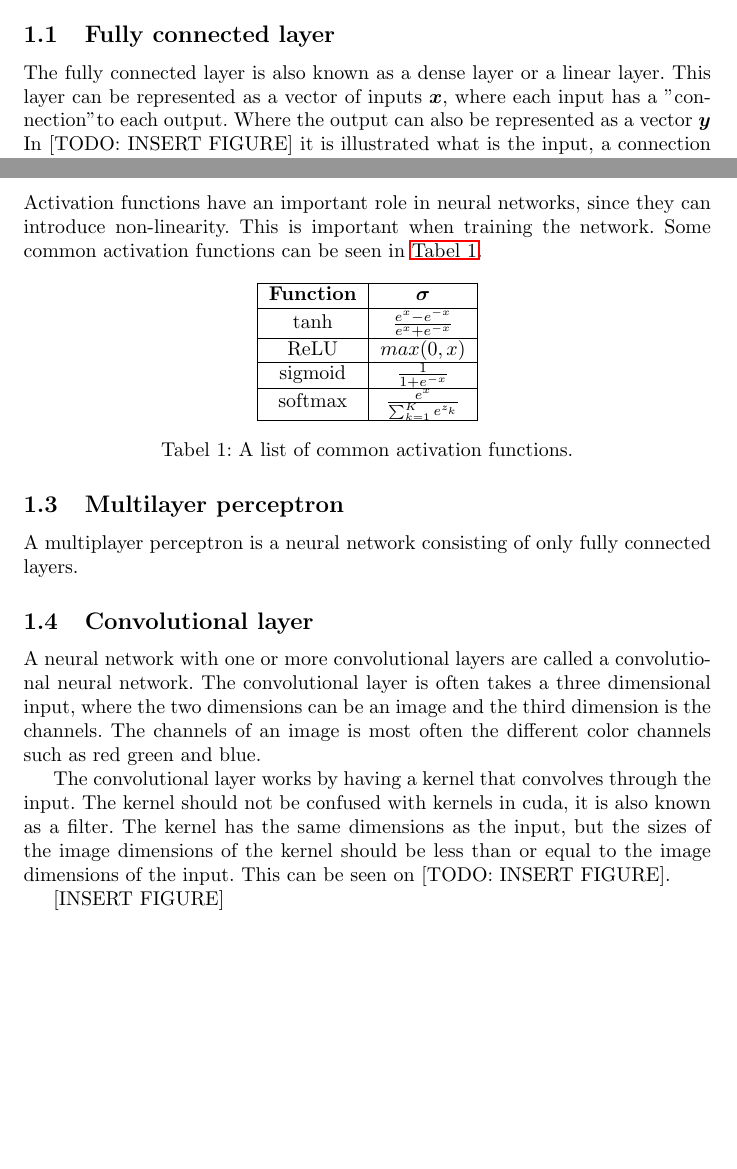
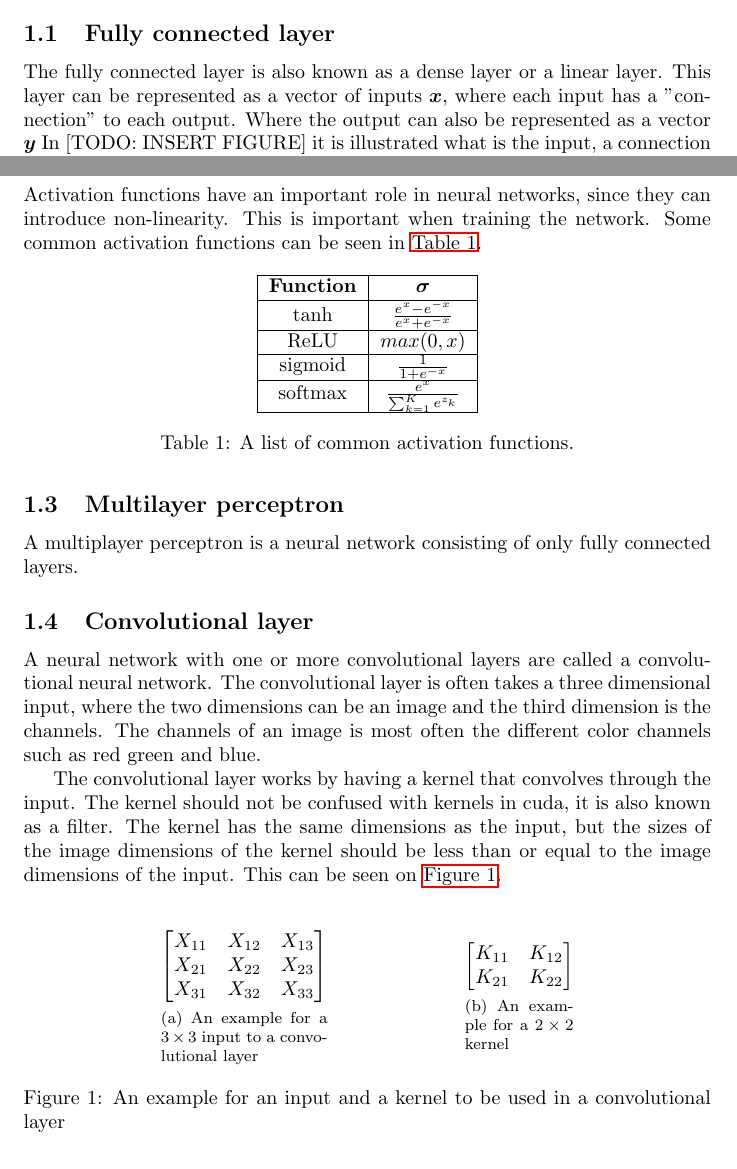
Before and after one commit to Alexnortung/bsc, a LaTeX document (main.tex, which reads neural-networks.tex): two parts of pages 1 and 2 of 3 before the commit and two parts of pages 2 and 3 of 4 after it, joined at a grey line, cut so that both start at the same text, the shorter picture padded with empty space. Compiled offline with pdfLaTeX.

Commit message:
added figure

```diff
--- a/main.tex
+++ b/main.tex
@@ -1,6 +1,5 @@
 \documentclass{article}
 \usepackage[utf8]{inputenc}
-\usepackage[danish]{babel}
 \usepackage{listings}
 \usepackage{graphicx}
 \usepackage{xcolor}
@@ -9,6 +8,9 @@
 \usepackage[makeroom]{cancel}
 \usepackage{float}
 \usepackage{hyperref}
+\usepackage{caption}
+% \usepackage{subfigure}
+\usepackage{subfig}
 
 \lstset{
     language=Python,
@@ -37,6 +33,0 @@ A neural network is a machine learning model, that consists of a set of layers.
-\subsection{Fully connected layer}%
-\label{sub:Fully connected layer}
-
-The fully connected layer is also known as a dense layer or a linear layer.
-This layer can be represented as a vector of inputs $\bm{x}$, where each input has a "connection" to each output. Where the output can also be represented as a vector $\bm{y}$
-In [TODO: INSERT FIGURE] it is illustrated what is the input, a connection and the output.
@@ -66,32 +33,0 @@ $$y_j = \sigma \left(y'_j\right)$$
-\subsection{Activation functions}%
-\label{sub:Activation functions}
-
-Activation functions have an important role in neural networks, since they can introduce non-linearity. This is important when training the network.
-Some common activation functions can be seen in \autoref{tab:activation}.
-
-\begin{table}[H]
-\centering
-\begin{tabular}{|c|c|}\hline
-\textbf{Function} & $\bm{\sigma}$ \\\hline
-tanh     & $\frac{e^x - e^{-x}}{e^x + e^{-x}}$ \\\hline
-ReLU     & $max(0, x)$ \\\hline
-sigmoid  & $\frac{1}{1+e^{-x}}$ \\\hline
-softmax  & $\frac{e^x}{\sum^K_{k=1} e^{z_k}}$ \\\hline
-\end{tabular}
-\caption{A list of common activation functions.}
-\label{tab:activation}
-\end{table}
-
-\subsection{Multilayer perceptron}%
-\label{sub:Multilayer perceptron}
-
-A multiplayer perceptron is a neural network consisting of only fully connected layers.
-
-\subsection{Convolutional layer}
-
-A neural network with one or more convolutional layers are called a convolutional neural network.
-The convolutional layer is often takes a three dimensional input, where the two dimensions can be an image and the third dimension is the channels. The channels of an image is most often the different color channels such as red green and blue.
-
-The convolutional layer works by having a kernel that convolves through the input. The kernel should not be confused with kernels in cuda, it is also known as a filter. The kernel has the same dimensions as the input, but the sizes of the image dimensions of the kernel should be less than or equal to the image dimensions of the input. This can be seen on [TODO: INSERT FIGURE].
-
-[INSERT FIGURE]
--- /dev/null
+++ b/neural-networks.tex
@@ -0,0 +6,6 @@
+\subsection{Fully connected layer}%
+\label{sub:Fully connected layer}
+
+The fully connected layer is also known as a dense layer or a linear layer.
+This layer can be represented as a vector of inputs $\bm{x}$, where each input has a "connection" to each output. Where the output can also be represented as a vector $\bm{y}$
+In [TODO: INSERT FIGURE] it is illustrated what is the input, a connection and the output.
@@ -0,0 +36,51 @@
+\label{sub:Activation functions}
+
+Activation functions have an important role in neural networks, since they can introduce non-linearity. This is important when training the network.
+Some common activation functions can be seen in \autoref{tab:activation}.
+
+\begin{table}[H]
+\centering
+\begin{tabular}{|c|c|}\hline
+\textbf{Function} & $\bm{\sigma}$ \\\hline
+tanh     & $\frac{e^x - e^{-x}}{e^x + e^{-x}}$ \\\hline
+ReLU     & $max(0, x)$ \\\hline
+sigmoid  & $\frac{1}{1+e^{-x}}$ \\\hline
+softmax  & $\frac{e^x}{\sum^K_{k=1} e^{z_k}}$ \\\hline
+\end{tabular}
+\caption{A list of common activation functions.}
+\label{tab:activation}
+\end{table}
+
+\subsection{Multilayer perceptron}%
+\label{sub:Multilayer perceptron}
+
+A multiplayer perceptron is a neural network consisting of only fully connected layers.
+
+\subsection{Convolutional layer}
+
+A neural network with one or more convolutional layers are called a convolutional neural network.
+The convolutional layer is often takes a three dimensional input, where the two dimensions can be an image and the third dimension is the channels. The channels of an image is most often the different color channels such as red green and blue.
+
+The convolutional layer works by having a kernel that convolves through the input. The kernel should not be confused with kernels in cuda, it is also known as a filter. The kernel has the same dimensions as the input, but the sizes of the image dimensions of the kernel should be less than or equal to the image dimensions of the input. This can be seen on \autoref{fig:conv_input_and_kernel}.
+
+\begin{figure}
+    \centering
+    \hfill
+    \subfloat[][An example for a $3 \times 3$ input to a convolutional layer]{$\begin{bmatrix}
+        X_{11} & X_{12} & X_{13} \\
+        X_{21} & X_{22} & X_{23} \\
+        X_{31} & X_{32} & X_{33}
+    \end{bmatrix}$}
+    \hfill
+    \subfloat[][An example for a $2\times 2$ kernel]{$\begin{bmatrix}
+        K_{11} & K_{12} \\
+        K_{21} & K_{22}
+    \end{bmatrix}$}
+    \hfill
+    \null
+    \caption{An example for an input and a kernel to be used in a convolutional layer}
+    \label{fig:conv_input_and_kernel}
+\end{figure}
+
+
+The convolutional operation works by taking the dotproduct of the kernel with a slice of the input, then adding a bias and applying the activation function. This is done for each channel with the same slice. These values are then stored in the output. This is repeated for a new slice until the the end of the input. The operaion is visualized in [TODO: INSERT FIGURE].
```
Also changed, not shown: main.tex (47 more changed lines), neural-networks.tex (45 more changed lines).
